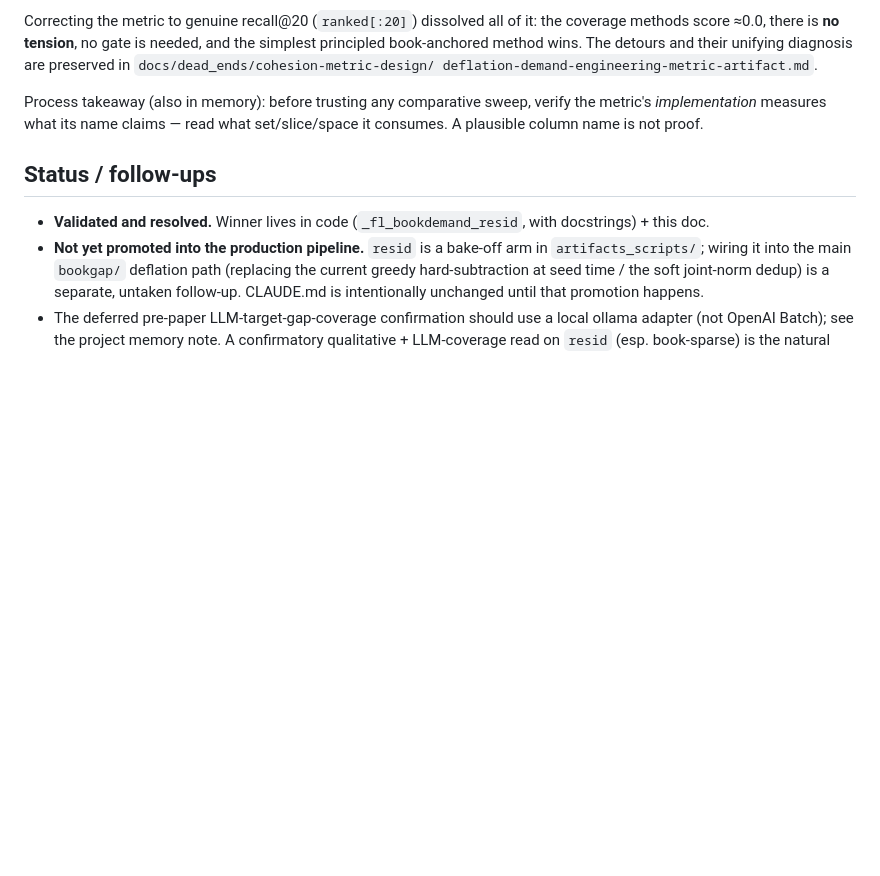
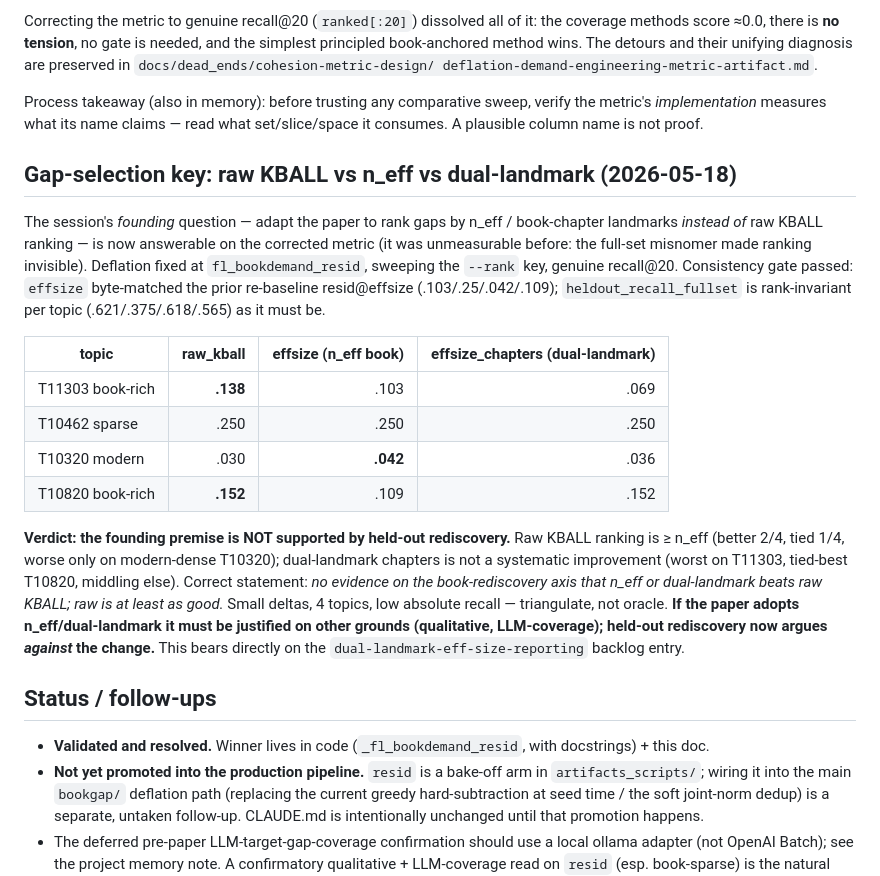
Before and after one commit to GeoffChurch/bookgap, a Markdown page: docs/gap_deflation_results.md, the part around the change. Rendered like a GitHub page; blank space fills up the shorter version.

Commit message:
docs: gap-selection key result — raw KBALL >= n_eff; dual-landmark no gain
Founding question answered on corrected genuine recall@20 (deflation
fixed=fl_bookdemand_resid; consistency gate passed, effsize byte-matches
prior re-baseline). raw_kball better 2/4 topics, tied 1, worse only on
modern-dense T10320; effsize_chapters not a systematic improvement.
No held-out-rediscovery evidence to replace raw KBALL with n_eff/
dual-landmark; flagged on the dual-landmark backlog entry.

Co-Authored-By: Claude Opus 4.7 (1M context) <noreply@anthropic.com>

```diff
--- a/docs/gap_deflation_results.md
+++ b/docs/gap_deflation_results.md
@@ -70,6 +70,36 @@ sweep, verify the metric's *implementation* measures what its name
 claims — read what set/slice/space it consumes. A plausible column name
 is not proof.
 
+## Gap-selection key: raw KBALL vs n_eff vs dual-landmark (2026-05-18)
+
+The session's *founding* question — adapt the paper to rank gaps by
+n_eff / book-chapter landmarks *instead of* raw KBALL ranking — is
+now answerable on the corrected metric (it was unmeasurable before:
+the full-set misnomer made ranking invisible). Deflation fixed at
+`fl_bookdemand_resid`, sweeping the `--rank` key, genuine recall@20.
+Consistency gate passed: `effsize` byte-matched the prior re-baseline
+resid@effsize (.103/.25/.042/.109); `heldout_recall_fullset` is
+rank-invariant per topic (.621/.375/.618/.565) as it must be.
+
+| topic            | raw_kball | effsize (n_eff book) | effsize_chapters (dual-landmark) |
+|------------------|----------:|---------------------:|---------------------------------:|
+| T11303 book-rich | **.138**  | .103 | .069 |
+| T10462 sparse    | .250      | .250 | .250 |
+| T10320 modern    | .030      | **.042** | .036 |
+| T10820 book-rich | **.152**  | .109 | .152 |
+
+**Verdict: the founding premise is NOT supported by held-out
+rediscovery.** Raw KBALL ranking is ≥ n_eff (better 2/4, tied 1/4,
+worse only on modern-dense T10320); dual-landmark chapters is not a
+systematic improvement (worst on T11303, tied-best T10820, middling
+else). Correct statement: *no evidence on the book-rediscovery axis
+that n_eff or dual-landmark beats raw KBALL; raw is at least as
+good.* Small deltas, 4 topics, low absolute recall — triangulate,
+not oracle. **If the paper adopts n_eff/dual-landmark it must be
+justified on other grounds (qualitative, LLM-coverage); held-out
+rediscovery now argues *against* the change.** This bears directly
+on the `dual-landmark-eff-size-reporting` backlog entry.
+
 ## Status / follow-ups
 
 - **Validated and resolved.** Winner lives in code
```
Also changed, not shown: 1 other file.
